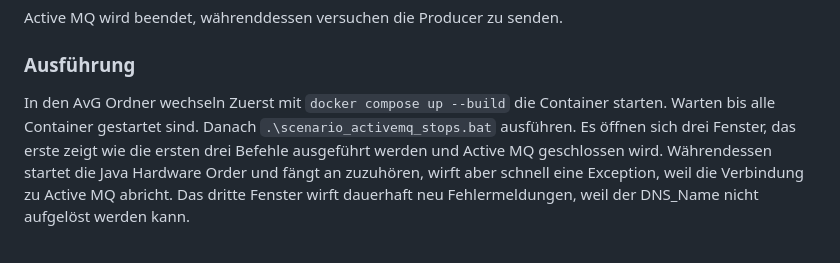
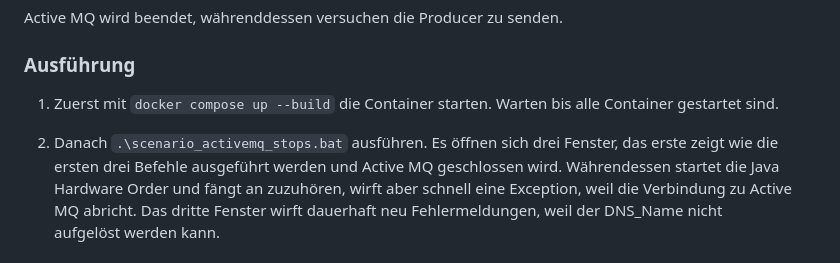
Before and after one commit to buecktobias/avg_message_broker, a Markdown page: README.md, the part around the change. Drawn GitHub-style.

```diff
--- a/README.md
+++ b/README.md
@@ -80,7 +80,7 @@ Zuerst senden beide Producer ihre Bestellungen, anschließend werden die Consume
 ### Beschreibung
 Active MQ wird beendet, währenddessen versuchen die Producer zu senden.
 ### Ausführung
-In den AvG Ordner wechseln
-Zuerst mit `docker compose up --build` die Container starten. Warten bis alle Container gestartet sind.
-Danach `.\scenario_activemq_stops.bat` ausführen.
+1. Zuerst mit `docker compose up --build` die Container starten. Warten bis alle Container gestartet sind.
+
+2. Danach `.\scenario_activemq_stops.bat` ausführen.
 Es öffnen sich drei Fenster, das erste zeigt wie die ersten drei Befehle ausgeführt werden und Active MQ geschlossen wird. Währendessen startet die Java Hardware Order und fängt an zuzuhören, wirft aber schnell eine Exception, weil die Verbindung zu Active MQ abricht. Das dritte Fenster wirft dauerhaft neu Fehlermeldungen, weil der DNS_Name nicht aufgelöst werden kann.
```
